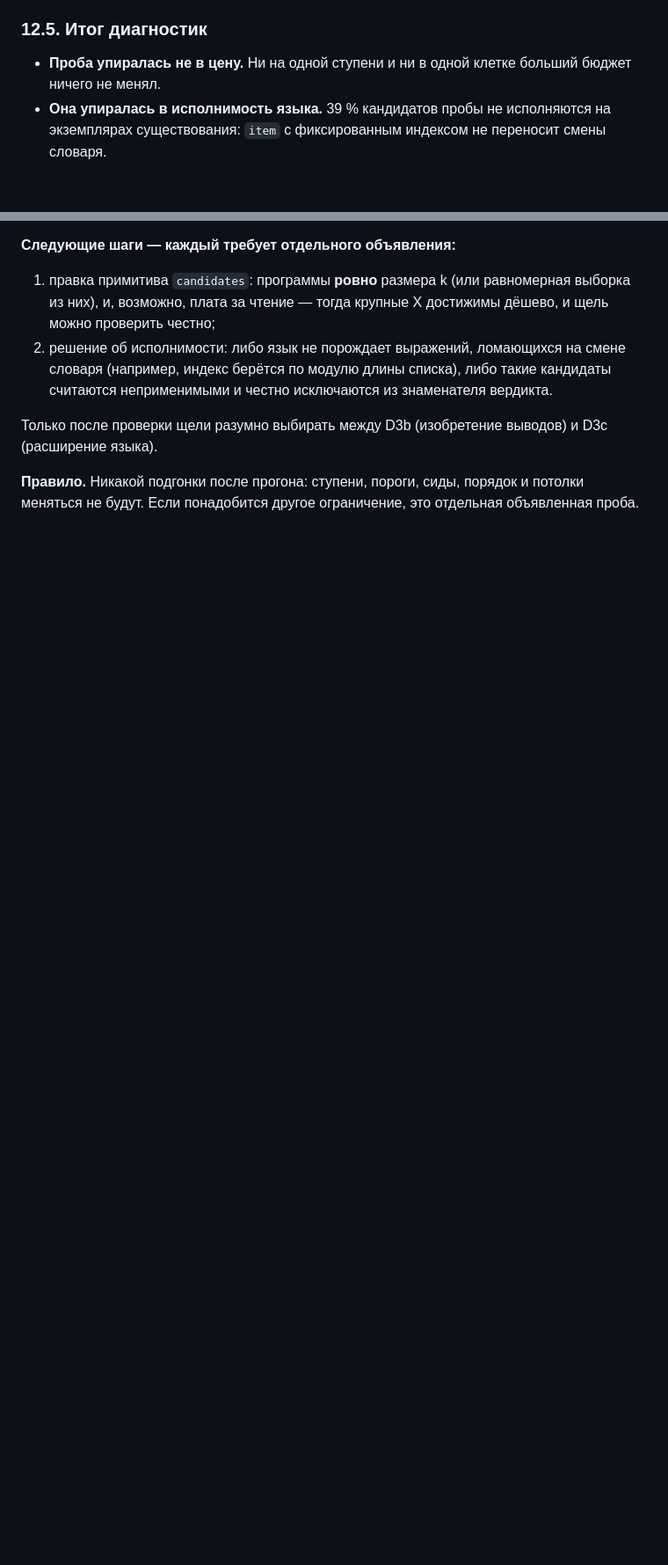
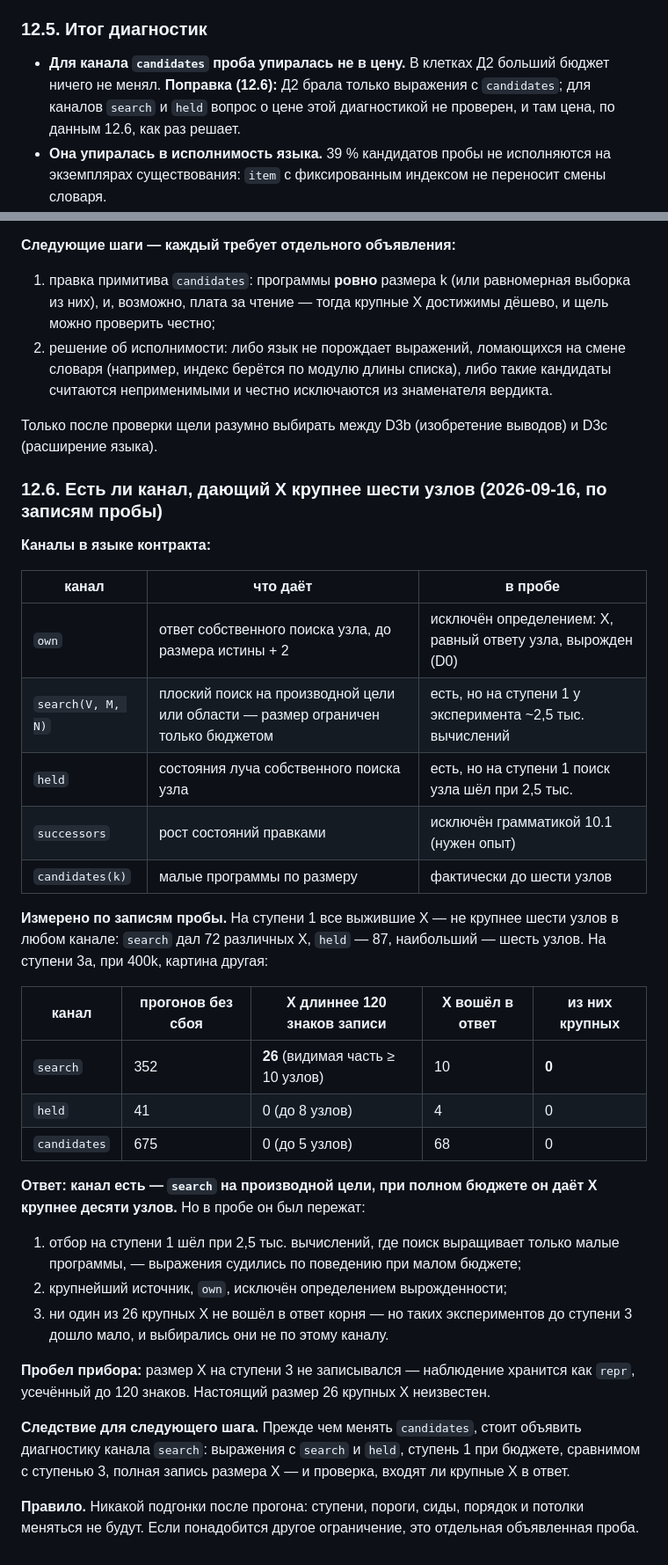
Before and after one commit to BurcevAE/Project-Mana, a Markdown page: docs/ГЛУБИНА_D3.md, 2 parts joined by grey strips. Shown at 88% size. Drawn GitHub-style; blank space fills up the shorter version.

Commit message:
H3: a channel for large X exists -- search -- and the probe starved it
Measured from the probe records. At stage 1 every surviving X is at most six
nodes in every channel. At stage 3a, at 400k, search on a derived target
yields 26 X whose record is cut at 120 characters, ten nodes and more in the
visible part; held reaches eight. None of those large X entered the root
answer, but few such experiments reached stage 3 at all: screening judged
them at 2.5k evaluations, where search grows only small programs, and own,
the largest source, is degenerate by definition.

Correction: diagnostic D2 sampled only expressions with candidates, so its
finding that budget does not matter holds for that channel alone; for
search and held the budget is exactly what decides. Instrument gap noted:
the size of X at stage 3 was not recorded. Next: a declared diagnostic of
the search channel with a stage-1 budget comparable to stage 3.

Co-Authored-By: Claude Opus 5 <noreply@anthropic.com>

```diff
--- a/docs/ГЛУБИНА_D3.md
+++ b/docs/ГЛУБИНА_D3.md
@@ -819,8 +819,10 @@ R**. По размеру нужная точка входа в щель прох
 
 ### 12.5. Итог диагностик
 
-- **Проба упиралась не в цену.** Ни на одной ступени и ни в одной клетке больший бюджет
-  ничего не менял.
+- **Для канала `candidates` проба упиралась не в цену.** В клетках Д2 больший бюджет ничего
+  не менял. **Поправка (12.6):** Д2 брала только выражения с `candidates`; для каналов
+  `search` и `held` вопрос о цене этой диагностикой не проверен, и там цена, по данным
+  12.6, как раз решает.
 - **Она упиралась в исполнимость языка.** 39 % кандидатов пробы не исполняются на
   экземплярах существования: `item` с фиксированным индексом не переносит смены словаря.
 - **Щель по размеру X не проверена по-настоящему.** Перебор кандидатов по размеру делает
@@ -837,5 +839,43 @@ R**. По размеру нужная точка входа в щель прох
 Только после проверки щели разумно выбирать между D3b (изобретение выводов) и D3c
 (расширение языка).
 
+### 12.6. Есть ли канал, дающий X крупнее шести узлов (2026-09-16, по записям пробы)
+
+**Каналы в языке контракта:**
+
+| канал | что даёт | в пробе |
+|---|---|---|
+| `own` | ответ собственного поиска узла, до размера истины + 2 | исключён определением: X, равный ответу узла, вырожден (D0) |
+| `search(V, M, N)` | плоский поиск на производной цели или области — размер ограничен только бюджетом | есть, но на ступени 1 у эксперимента ~2,5 тыс. вычислений |
+| `held` | состояния луча собственного поиска узла | есть, но на ступени 1 поиск узла шёл при 2,5 тыс. |
+| `successors` | рост состояний правками | исключён грамматикой 10.1 (нужен опыт) |
+| `candidates(k)` | малые программы по размеру | фактически до шести узлов |
+
+**Измерено по записям пробы.** На ступени 1 все выжившие X — не крупнее шести узлов в любом
+канале: `search` дал 72 различных X, `held` — 87, наибольший — шесть узлов. На ступени 3а,
+при 400k, картина другая:
+
+| канал | прогонов без сбоя | X длиннее 120 знаков записи | X вошёл в ответ | из них крупных |
+|---|---|---|---|---|
+| `search` | 352 | **26** (видимая часть ≥ 10 узлов) | 10 | **0** |
+| `held` | 41 | 0 (до 8 узлов) | 4 | 0 |
+| `candidates` | 675 | 0 (до 5 узлов) | 68 | 0 |
+
+**Ответ: канал есть — `search` на производной цели, при полном бюджете он даёт X крупнее
+десяти узлов.** Но в пробе он был пережат:
+
+1. отбор на ступени 1 шёл при 2,5 тыс. вычислений, где поиск выращивает только малые
+   программы, — выражения судились по поведению при малом бюджете;
+2. крупнейший источник, `own`, исключён определением вырожденности;
+3. ни один из 26 крупных X не вошёл в ответ корня — но таких экспериментов до ступени 3
+   дошло мало, и выбирались они не по этому каналу.
+
+**Пробел прибора:** размер X на ступени 3 не записывался — наблюдение хранится как `repr`,
+усечённый до 120 знаков. Настоящий размер 26 крупных X неизвестен.
+
+**Следствие для следующего шага.** Прежде чем менять `candidates`, стоит объявить диагностику
+канала `search`: выражения с `search` и `held`, ступень 1 при бюджете, сравнимом с
+ступенью 3, полная запись размера X — и проверка, входят ли крупные X в ответ.
+
 **Правило.** Никакой подгонки после прогона: ступени, пороги, сиды, порядок и потолки
 меняться не будут. Если понадобится другое ограничение, это отдельная объявленная проба.
```
